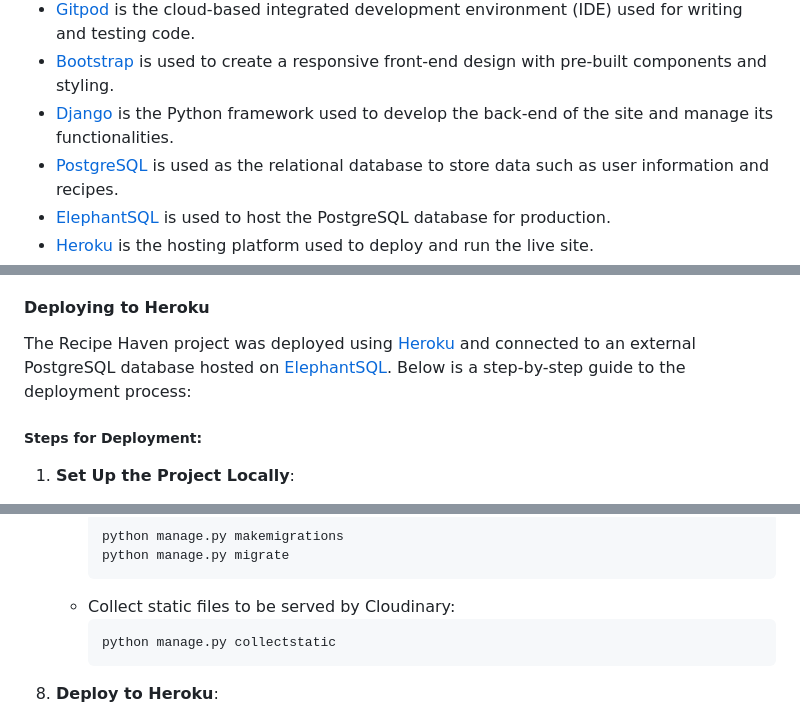
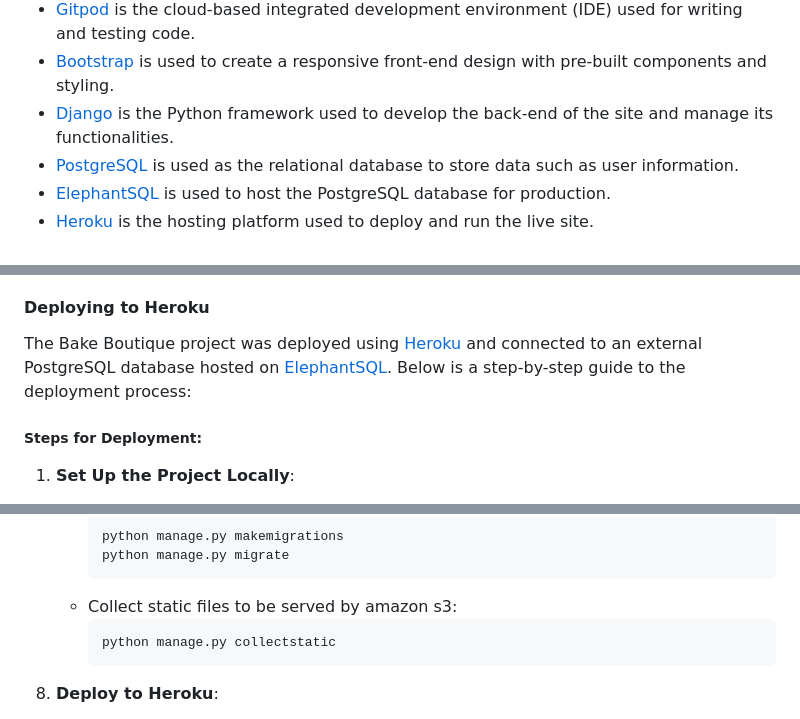
Before and after one commit to Tenda-M/Bake-Boutique, a Markdown page: README.md, 3 parts joined by grey strips. Rendered like a GitHub page.

````diff
--- a/README.md
+++ b/README.md
@@ -310,6 +310,6 @@ The wishlist feature allows registered users to save products they are intereste
 - [Gitpod](https://gitpod.io) is the cloud-based integrated development environment (IDE) used for writing and testing code.
 - [Bootstrap](https://getbootstrap.com) is used to create a responsive front-end design with pre-built components and styling.
 - [Django](https://www.djangoproject.com) is the Python framework used to develop the back-end of the site and manage its functionalities.
-- [PostgreSQL](https://www.postgresql.org) is used as the relational database to store data such as user information and recipes.
+- [PostgreSQL](https://www.postgresql.org) is used as the relational database to store data such as user information.
 - [ElephantSQL](https://www.elephantsql.com) is used to host the PostgreSQL database for production.
 - [Heroku](https://www.heroku.com) is the hosting platform used to deploy and run the live site.
@@ -363,7 +360,7 @@ To utilise this template, adhere to these steps:
 </details>
 
 #### Deploying to Heroku
-The Recipe Haven project was deployed using [Heroku](https://www.heroku.com) and connected to an external PostgreSQL database hosted on [ElephantSQL](https://www.elephantsql.com). Below is a step-by-step guide to the deployment process:
+The Bake Boutique project was deployed using [Heroku](https://www.heroku.com) and connected to an external PostgreSQL database hosted on [ElephantSQL](https://www.elephantsql.com). Below is a step-by-step guide to the deployment process:
 
 ##### Steps for Deployment:
 
@@ -455,7 +452,7 @@ The Recipe Haven project was deployed using [Heroku](https://www.heroku.com) and
      python manage.py makemigrations
      python manage.py migrate
      ```
-   - Collect static files to be served by Cloudinary:
+   - Collect static files to be served by amazon s3:
      ```bash
      python manage.py collectstatic
      ```
````
Also changed, not shown: other parts of README.md (+10 -9 lines), documentation/TESTING.md (+3 -6 lines), documentation/design_images/database.png (added), 11 other files.
